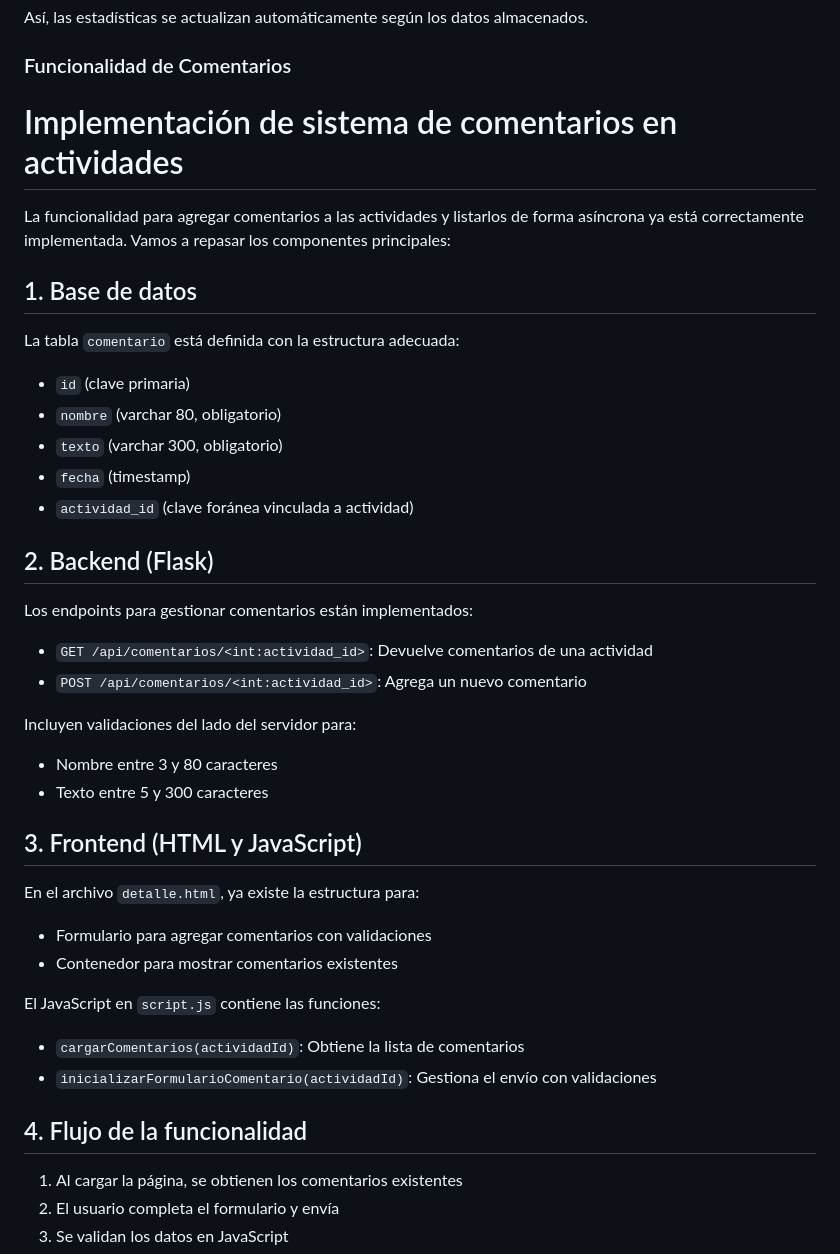
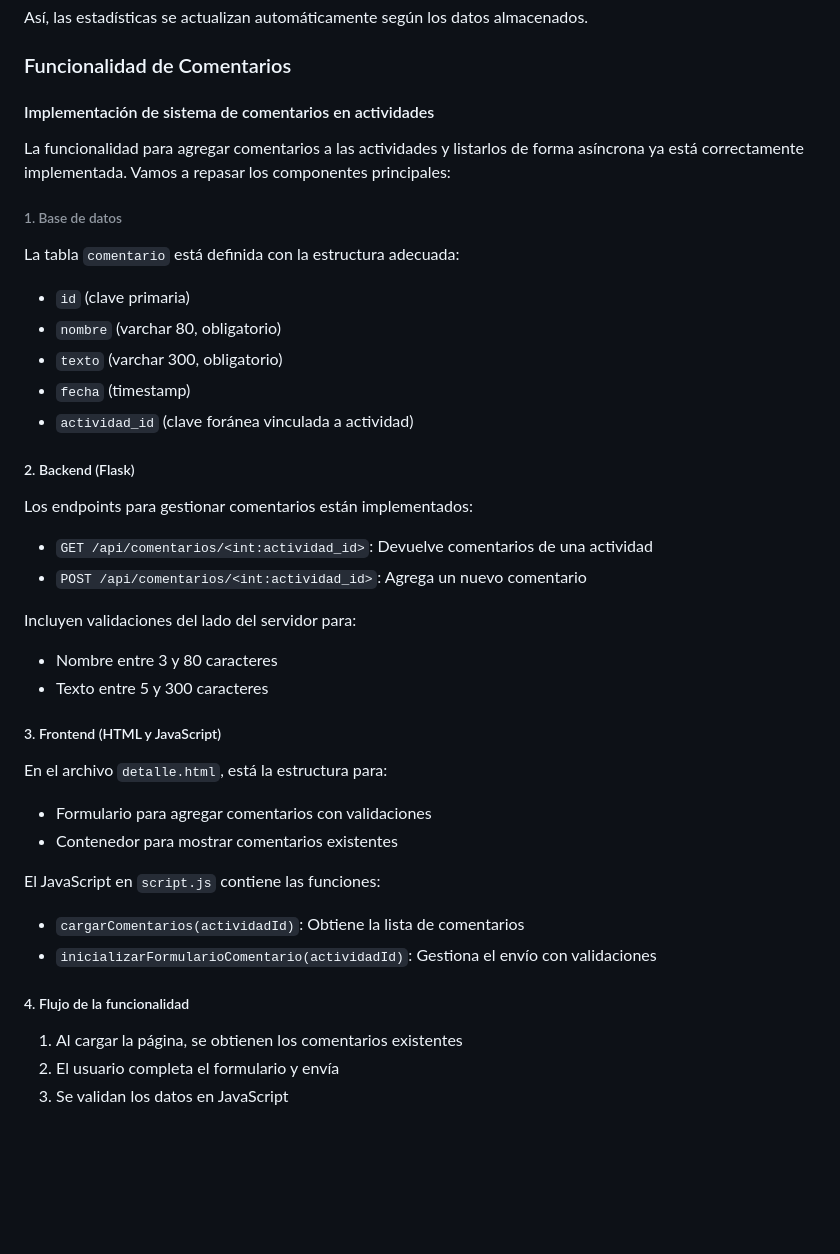
Before and after one commit to danknielv17/desarrollo_web_daniel_valenzuela, a Markdown page: README.md, the part around the change. GitHub-like rendering; blank space fills up the shorter version.

Commit message:
Update README to enhance comments functionality section and improve formatting

```diff
--- a/README.md
+++ b/README.md
@@ -45,11 +45,11 @@ usando Highcharts.
 Así, las estadísticas se actualizan automáticamente según los datos almacenados.
 
 ### Funcionalidad de Comentarios
-# Implementación de sistema de comentarios en actividades
+#### Implementación de sistema de comentarios en actividades
 
 La funcionalidad para agregar comentarios a las actividades y listarlos de forma asíncrona ya está correctamente implementada. Vamos a repasar los componentes principales:
 
-## 1. Base de datos
+###### 1. Base de datos
 La tabla `comentario` está definida con la estructura adecuada:
 - `id` (clave primaria)
 - `nombre` (varchar 80, obligatorio)
@@ -57,7 +57,7 @@ La tabla `comentario` está definida con la estructura adecuada:
 - `fecha` (timestamp)
 - `actividad_id` (clave foránea vinculada a actividad)
 
-## 2. Backend (Flask)
+##### 2. Backend (Flask)
 Los endpoints para gestionar comentarios están implementados:
 
 - `GET /api/comentarios/<int:actividad_id>`: Devuelve comentarios de una actividad
@@ -67,8 +67,8 @@ Incluyen validaciones del lado del servidor para:
 - Nombre entre 3 y 80 caracteres
 - Texto entre 5 y 300 caracteres
 
-## 3. Frontend (HTML y JavaScript)
-En el archivo `detalle.html`, ya existe la estructura para:
+##### 3. Frontend (HTML y JavaScript)
+En el archivo `detalle.html`, está la estructura para:
 - Formulario para agregar comentarios con validaciones
 - Contenedor para mostrar comentarios existentes
 
@@ -77,7 +77,7 @@ El JavaScript en `script.js` contiene las funciones:
 - `cargarComentarios(actividadId)`: Obtiene la lista de comentarios
 - `inicializarFormularioComentario(actividadId)`: Gestiona el envío con validaciones
 
-## 4. Flujo de la funcionalidad
+##### 4. Flujo de la funcionalidad
 1. Al cargar la página, se obtienen los comentarios existentes
 2. El usuario completa el formulario y envía
 3. Se validan los datos en JavaScript
```
